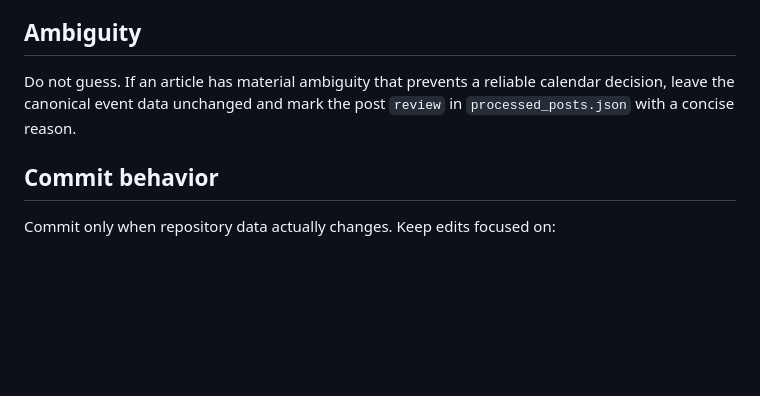
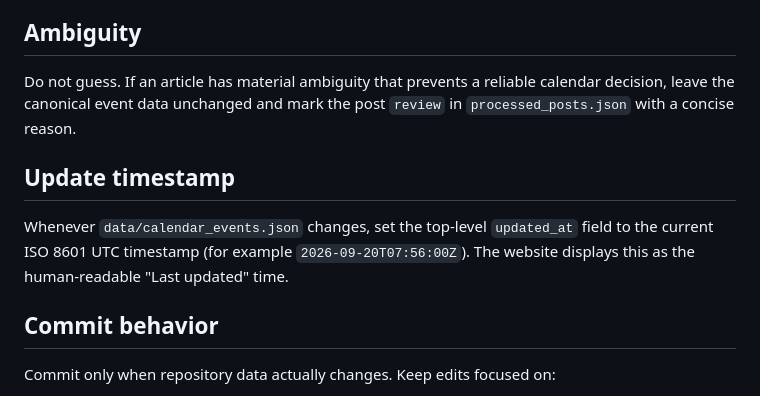
Before and after one commit to vivific/pgocalendar, a Markdown page: UPDATER.md, the part around the change. Rendered like a GitHub page; blank space fills up the shorter version.

Commit message:
Require precise calendar update timestamps

```diff
--- a/UPDATER.md
+++ b/UPDATER.md
@@ -126,6 +126,10 @@ Niantic may edit News posts after publication. Re-read recently discovered/updat
 
 Do not guess. If an article has material ambiguity that prevents a reliable calendar decision, leave the canonical event data unchanged and mark the post `review` in `processed_posts.json` with a concise reason.
 
+## Update timestamp
+
+Whenever `data/calendar_events.json` changes, set the top-level `updated_at` field to the current ISO 8601 UTC timestamp (for example `2026-09-20T07:56:00Z`). The website displays this as the human-readable "Last updated" time.
+
 ## Commit behavior
 
 Commit only when repository data actually changes. Keep edits focused on:
```
